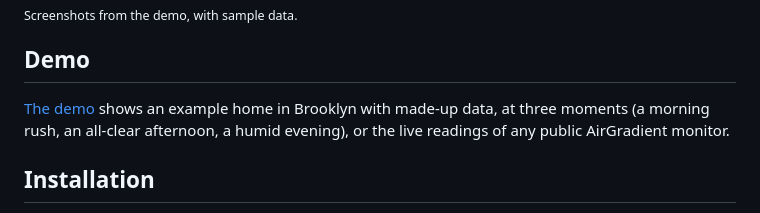
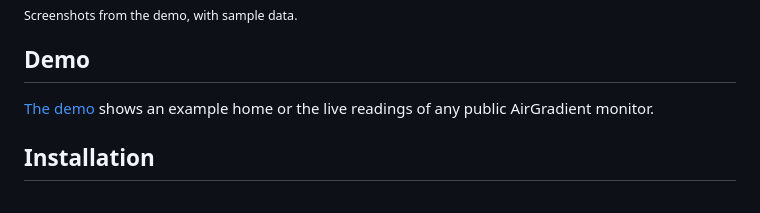
Before and after one commit to sguyon/air-quality-dashboard, a Markdown page: README.md, the part around one of its changes. Drawn GitHub-style.

```diff
--- a/README.md
+++ b/README.md
@@ -15,7 +12,7 @@ A page for your AirGradient monitors that tells you what to do about your air: w
 
 ## Demo
 
-[The demo](https://homeair.guyon.dev) shows an example home in Brooklyn with made-up data, at three moments (a morning rush, an all-clear afternoon, a humid evening), or the live readings of any public AirGradient monitor.
+[The demo](https://homeair.guyon.dev) shows an example home or the live readings of any public AirGradient monitor.
 
 ## Installation
 
```
Also changed, not shown: other parts of README.md (+2 -5 lines).
